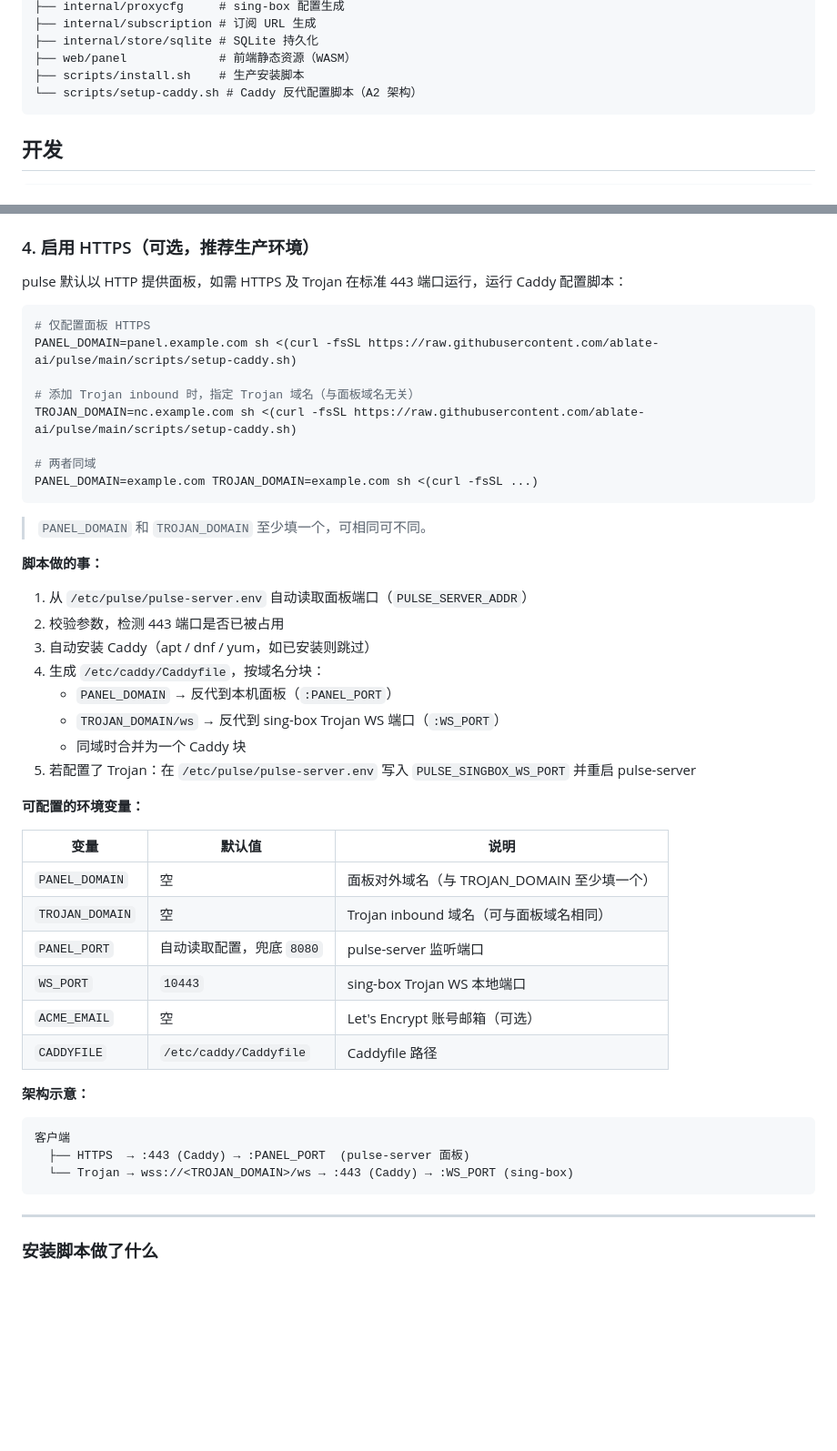
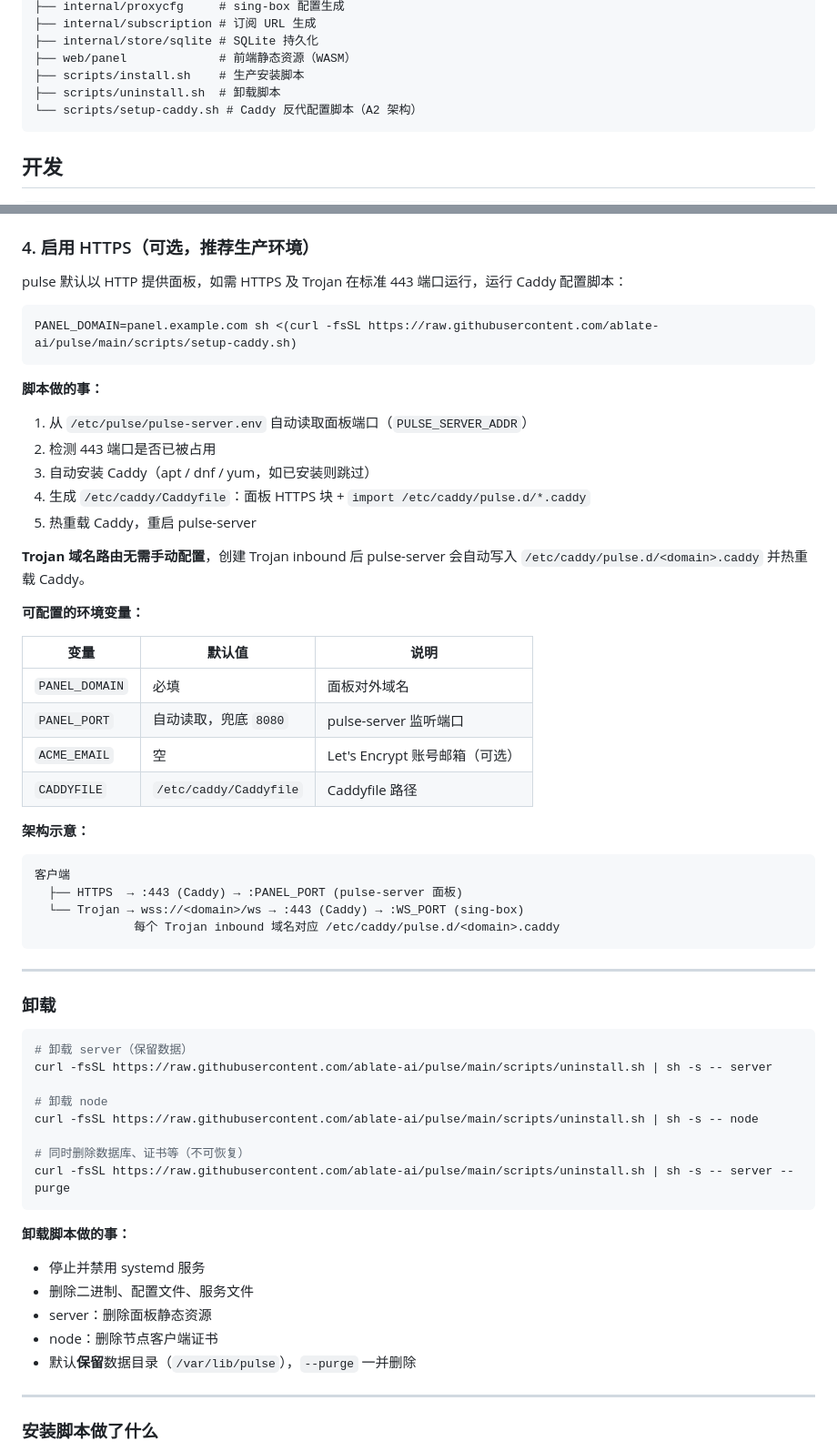
Before and after one commit to ablate-ai/pulse, a Markdown page: README.md, 2 parts joined by grey strips. Shown at 91% size. GitHub-like rendering; blank space fills up the shorter version.

Commit message:
docs: update README — fix stale Caddy section, add uninstall docs
- Remove TROJAN_DOMAIN from setup-caddy.sh usage (now auto-managed)
- Clarify that Trojan routes are written automatically on inbound apply
- Add uninstall section with server/node examples and --purge option
- Add uninstall.sh to directory structure listing

Co-Authored-By: Claude Sonnet 4.6 <noreply@anthropic.com>

````diff
--- a/README.md
+++ b/README.md
@@ -19,6 +19,7 @@ Go 重写版 Marzban + Marzban-node，控制面与节点统一在单一仓库。
 ├── internal/store/sqlite # SQLite 持久化
 ├── web/panel             # 前端静态资源（WASM）
 ├── scripts/install.sh    # 生产安装脚本
+├── scripts/uninstall.sh  # 卸载脚本
 └── scripts/setup-caddy.sh # Caddy 反代配置脚本（A2 架构）
 ```
 
@@ -83,37 +84,25 @@ curl -fsSL https://raw.githubusercontent.com/ablate-ai/pulse/main/scripts/instal
 pulse 默认以 HTTP 提供面板，如需 HTTPS 及 Trojan 在标准 443 端口运行，运行 Caddy 配置脚本：
 
 ```bash
-# 仅配置面板 HTTPS
 PANEL_DOMAIN=panel.example.com sh <(curl -fsSL https://raw.githubusercontent.com/ablate-ai/pulse/main/scripts/setup-caddy.sh)
-
-# 添加 Trojan inbound 时，指定 Trojan 域名（与面板域名无关）
-TROJAN_DOMAIN=nc.example.com sh <(curl -fsSL https://raw.githubusercontent.com/ablate-ai/pulse/main/scripts/setup-caddy.sh)
-
-# 两者同域
-PANEL_DOMAIN=example.com TROJAN_DOMAIN=example.com sh <(curl -fsSL ...)
 ```
-
-> `PANEL_DOMAIN` 和 `TROJAN_DOMAIN` 至少填一个，可相同可不同。
 
 **脚本做的事：**
 
 1. 从 `/etc/pulse/pulse-server.env` 自动读取面板端口（`PULSE_SERVER_ADDR`）
-2. 校验参数，检测 443 端口是否已被占用
+2. 检测 443 端口是否已被占用
 3. 自动安装 Caddy（apt / dnf / yum，如已安装则跳过）
-4. 生成 `/etc/caddy/Caddyfile`，按域名分块：
-   - `PANEL_DOMAIN` → 反代到本机面板（`:PANEL_PORT`）
-   - `TROJAN_DOMAIN/ws` → 反代到 sing-box Trojan WS 端口（`:WS_PORT`）
-   - 同域时合并为一个 Caddy 块
-5. 若配置了 Trojan：在 `/etc/pulse/pulse-server.env` 写入 `PULSE_SINGBOX_WS_PORT` 并重启 pulse-server
+4. 生成 `/etc/caddy/Caddyfile`：面板 HTTPS 块 + `import /etc/caddy/pulse.d/*.caddy`
+5. 热重载 Caddy，重启 pulse-server
+
+**Trojan 域名路由无需手动配置**，创建 Trojan inbound 后 pulse-server 会自动写入 `/etc/caddy/pulse.d/<domain>.caddy` 并热重载 Caddy。
 
 **可配置的环境变量：**
 
 | 变量 | 默认值 | 说明 |
 |------|--------|------|
-| `PANEL_DOMAIN` | 空 | 面板对外域名（与 TROJAN_DOMAIN 至少填一个） |
-| `TROJAN_DOMAIN` | 空 | Trojan inbound 域名（可与面板域名相同） |
-| `PANEL_PORT` | 自动读取配置，兜底 `8080` | pulse-server 监听端口 |
-| `WS_PORT` | `10443` | sing-box Trojan WS 本地端口 |
+| `PANEL_DOMAIN` | 必填 | 面板对外域名 |
+| `PANEL_PORT` | 自动读取，兜底 `8080` | pulse-server 监听端口 |
 | `ACME_EMAIL` | 空 | Let's Encrypt 账号邮箱（可选） |
 | `CADDYFILE` | `/etc/caddy/Caddyfile` | Caddyfile 路径 |
 
@@ -121,9 +110,33 @@ PANEL_DOMAIN=example.com TROJAN_DOMAIN=example.com sh <(curl -fsSL ...)
 
 ```
 客户端
-  ├── HTTPS  → :443 (Caddy) → :PANEL_PORT  (pulse-server 面板)
-  └── Trojan → wss://<TROJAN_DOMAIN>/ws → :443 (Caddy) → :WS_PORT (sing-box)
+  ├── HTTPS  → :443 (Caddy) → :PANEL_PORT (pulse-server 面板)
+  └── Trojan → wss://<domain>/ws → :443 (Caddy) → :WS_PORT (sing-box)
+              每个 Trojan inbound 域名对应 /etc/caddy/pulse.d/<domain>.caddy
 ```
+
+---
+
+### 卸载
+
+```bash
+# 卸载 server（保留数据）
+curl -fsSL https://raw.githubusercontent.com/ablate-ai/pulse/main/scripts/uninstall.sh | sh -s -- server
+
+# 卸载 node
+curl -fsSL https://raw.githubusercontent.com/ablate-ai/pulse/main/scripts/uninstall.sh | sh -s -- node
+
+# 同时删除数据库、证书等（不可恢复）
+curl -fsSL https://raw.githubusercontent.com/ablate-ai/pulse/main/scripts/uninstall.sh | sh -s -- server --purge
+```
+
+**卸载脚本做的事：**
+
+- 停止并禁用 systemd 服务
+- 删除二进制、配置文件、服务文件
+- server：删除面板静态资源
+- node：删除节点客户端证书
+- 默认**保留**数据目录（`/var/lib/pulse`），`--purge` 一并删除
 
 ---
 
````
